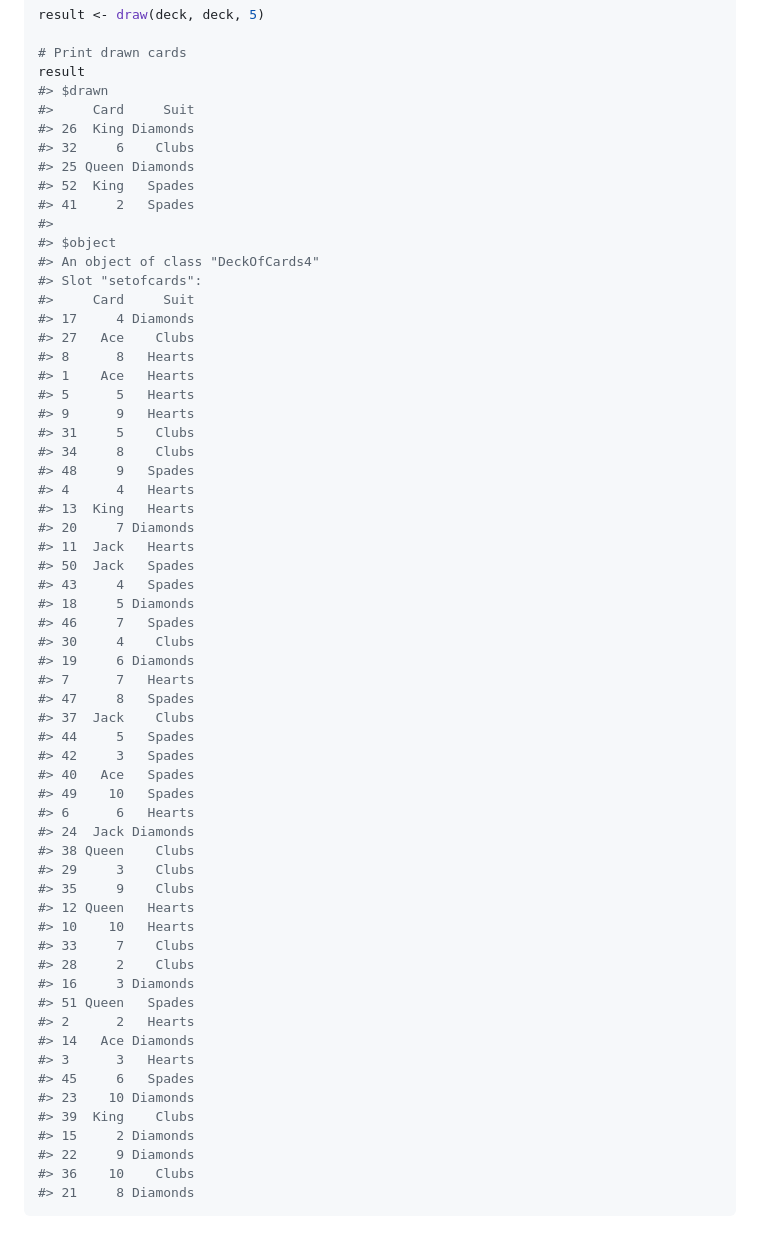
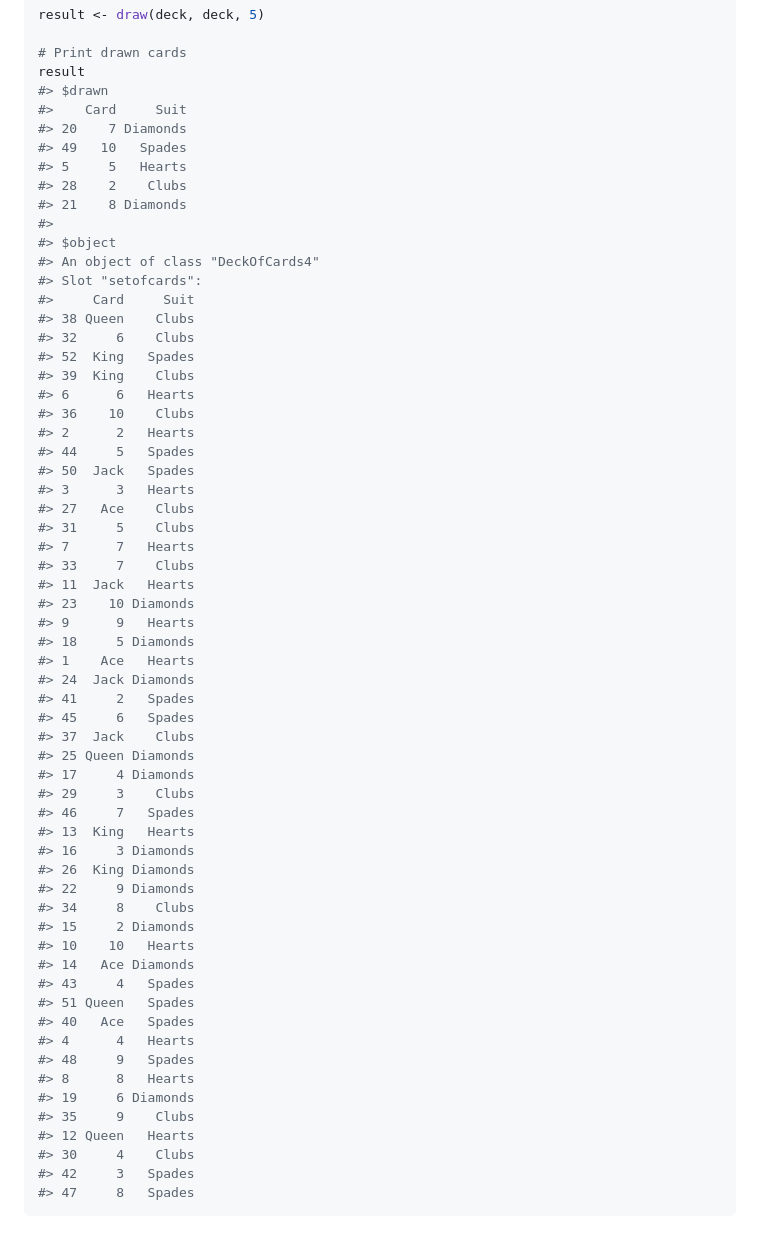
Before and after one commit to taylorikner/RPackage2, a Markdown page: README.md, the part around one of its changes. Drawn GitHub-style.

````diff
--- a/README.md
+++ b/README.md
@@ -205,62 +208,62 @@ result <- draw(deck, deck, 5)
 # Print drawn cards
 result
 #> $drawn
-#>     Card     Suit
-#> 26  King Diamonds
-#> 32     6    Clubs
-#> 25 Queen Diamonds
-#> 52  King   Spades
-#> 41     2   Spades
+#>    Card     Suit
+#> 20    7 Diamonds
+#> 49   10   Spades
+#> 5     5   Hearts
+#> 28    2    Clubs
+#> 21    8 Diamonds
 #>
 #> $object
 #> An object of class "DeckOfCards4"
 #> Slot "setofcards":
 #>     Card     Suit
+#> 38 Queen    Clubs
+#> 32     6    Clubs
+#> 52  King   Spades
+#> 39  King    Clubs
+#> 6      6   Hearts
+#> 36    10    Clubs
+#> 2      2   Hearts
+#> 44     5   Spades
+#> 50  Jack   Spades
+#> 3      3   Hearts
+#> 27   Ace    Clubs
+#> 31     5    Clubs
+#> 7      7   Hearts
+#> 33     7    Clubs
+#> 11  Jack   Hearts
+#> 23    10 Diamonds
+#> 9      9   Hearts
+#> 18     5 Diamonds
+#> 1    Ace   Hearts
+#> 24  Jack Diamonds
+#> 41     2   Spades
+#> 45     6   Spades
+#> 37  Jack    Clubs
+#> 25 Queen Diamonds
 #> 17     4 Diamonds
-#> 27   Ace    Clubs
+#> 29     3    Clubs
+#> 46     7   Spades
+#> 13  King   Hearts
+#> 16     3 Diamonds
+#> 26  King Diamonds
+#> 22     9 Diamonds
+#> 34     8    Clubs
+#> 15     2 Diamonds
+#> 10    10   Hearts
+#> 14   Ace Diamonds
+#> 43     4   Spades
+#> 51 Queen   Spades
+#> 40   Ace   Spades
+#> 4      4   Hearts
+#> 48     9   Spades
 #> 8      8   Hearts
-#> 1    Ace   Hearts
-#> 5      5   Hearts
-#> 9      9   Hearts
-#> 31     5    Clubs
-#> 34     8    Clubs
-#> 48     9   Spades
-#> 4      4   Hearts
-#> 13  King   Hearts
-#> 20     7 Diamonds
-#> 11  Jack   Hearts
-#> 50  Jack   Spades
-#> 43     4   Spades
-#> 18     5 Diamonds
-#> 46     7   Spades
-#> 30     4    Clubs
 #> 19     6 Diamonds
-#> 7      7   Hearts
-#> 47     8   Spades
-#> 37  Jack    Clubs
-#> 44     5   Spades
-#> 42     3   Spades
-#> 40   Ace   Spades
-#> 49    10   Spades
-#> 6      6   Hearts
-#> 24  Jack Diamonds
-#> 38 Queen    Clubs
-#> 29     3    Clubs
 #> 35     9    Clubs
 #> 12 Queen   Hearts
-#> 10    10   Hearts
-#> 33     7    Clubs
-#> 28     2    Clubs
-#> 16     3 Diamonds
-#> 51 Queen   Spades
-#> 2      2   Hearts
-#> 14   Ace Diamonds
-#> 3      3   Hearts
-#> 45     6   Spades
-#> 23    10 Diamonds
-#> 39  King    Clubs
-#> 15     2 Diamonds
-#> 22     9 Diamonds
-#> 36    10    Clubs
-#> 21     8 Diamonds
+#> 30     4    Clubs
+#> 42     3   Spades
+#> 47     8   Spades
 ```
````
Also changed, not shown: other parts of README.md (+49 -46 lines), man/figures/README-features_percent_miss_plot-1.png, man/figures/README-missmap-1.png, 3 other files.
